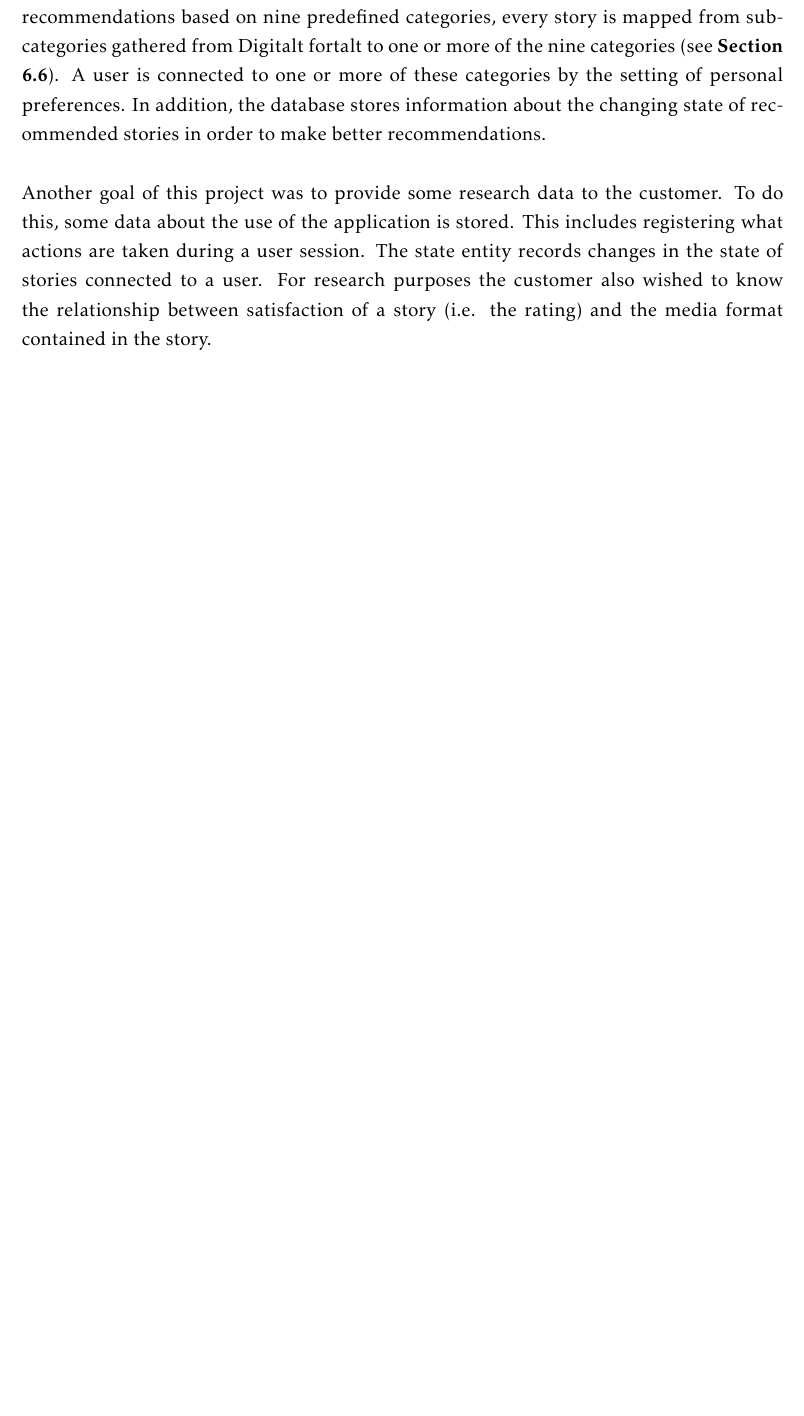
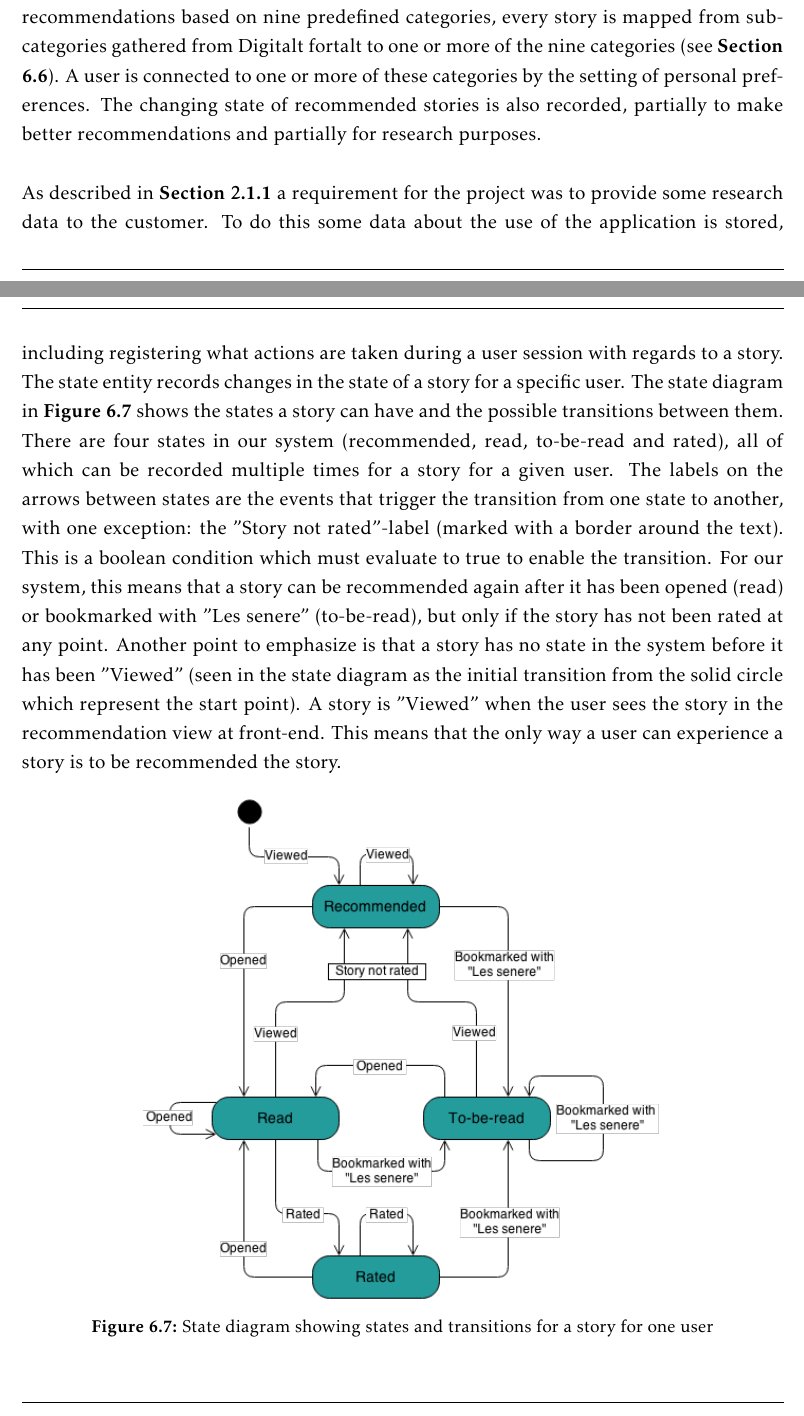
Before and after one commit to ewolden/javisst-rapport, a LaTeX thesis (main.tex, which reads designandarchitecture.tex): part of page 72 of 168 before the commit and two parts of pages 72 and 73 of 168 after it, the two joined at a grey line, cut so that both start at the same text, the shorter picture padded with empty space. Compiled offline with pdfLaTeX.

Commit message:
state diagram with textual description

```diff
--- a/designandarchitecture.tex
+++ b/designandarchitecture.tex
@@ -203,8 +203,3 @@ As was noted in \textbf{Section \ref{sec:personalization_algorithms}} collaborat
 \section{Database design}
 \label{sec:database_design}
 
-The database was designed with the goal of facilitating the recommendation of stories to users. The data model underpinning the database is visualized in the ER-diagram in \textbf{Figure \ref{Fig:er_diagram}}. User and story are the central entities in this diagram, since the goal of the application is to connect users to stories. Both of these entities has a number of attributes describing the entity. The central relationship in the diagram is the recommendation-relationship, where a user and a story is connected. This connection is described by some additional attributes, such as rating, tag and state. \newline
-
-To make the right connections between user and story, some attributes describing the user and the stories are necessary to store in the database. For instance, in order to make recommendations based on nine predefined categories, every story is mapped from subcategories gathered from Digitalt fortalt to one or more of the nine categories (see \textbf{Section \ref{sec:categorymapping}}). A user is connected to one or more of these categories by the setting of personal preferences. In addition, the database stores information about the changing state of recommended stories in order to make better recommendations. \newline
-
-Another goal of this project was to provide some research data to the customer. To do this, some data about the use of the application is stored. This includes registering what actions are taken during a user session. The state entity records changes in the state of stories connected to a user. For research purposes the customer also wished to know the relationship between satisfaction of a story (i.e. the rating) and the media format contained in the story.
@@ -217,3 +215,12 @@ Another goal of this project was to provide some research data to the customer.
+To make the right connections between user and story, some attributes describing the user and the stories are necessary to store in the database. For instance, in order to make recommendations based on nine predefined categories, every story is mapped from subcategories gathered from Digitalt fortalt to one or more of the nine categories (see \textbf{Section \ref{sec:categorymapping}}). A user is connected to one or more of these categories by the setting of personal preferences. The changing state of recommended stories is also recorded, partially to make better recommendations and partially for research purposes. \newline
+
+As described in \textbf{Section \ref{subsec:summary_functional_requirements}} a requirement for the project was to provide some research data to the customer. To do this some data about the use of the application is stored, including registering what actions are taken during a user session with regards to a story. The state entity records changes in the state of a story for a specific user. The state diagram in \textbf{Figure \ref{Fig:state_diagram}} shows the states a story can have and the possible transitions between them. There are four states in our system (recommended, read, to-be-read and rated), all of which can be recorded multiple times for a story for a given user. The labels on the arrows between states are the events that trigger the transition from one state to another, with one exception: the "Story not rated"-label (marked with a border around the text). This is a boolean condition which must evaluate to true to enable the transition. For our system, this means that a story can be recommended again after it has been opened (read) or bookmarked with "Les senere" (to-be-read), but only if the story has not been rated at any point. Another point to emphasize is that a story has no state in the system before it has been "Viewed" (seen in the state diagram as the initial transition from the solid circle which represent the start point). A story is "Viewed" when the user sees the story in the recommendation view at front-end. This means that the only way a user can experience a story is to be recommended the story.
+
+\begin{figure}[h!]
+	\centering
+	\includegraphics[height=11cm]{fig/state_diagram}
+	\caption{State diagram showing states and transitions for a story for one user}
+	\label{Fig:state_diagram}
 \end{figure}
 
 
```
Also changed, not shown: fig/state_diagram.png (added), designandarchitecture.tex (5 more changed lines).
